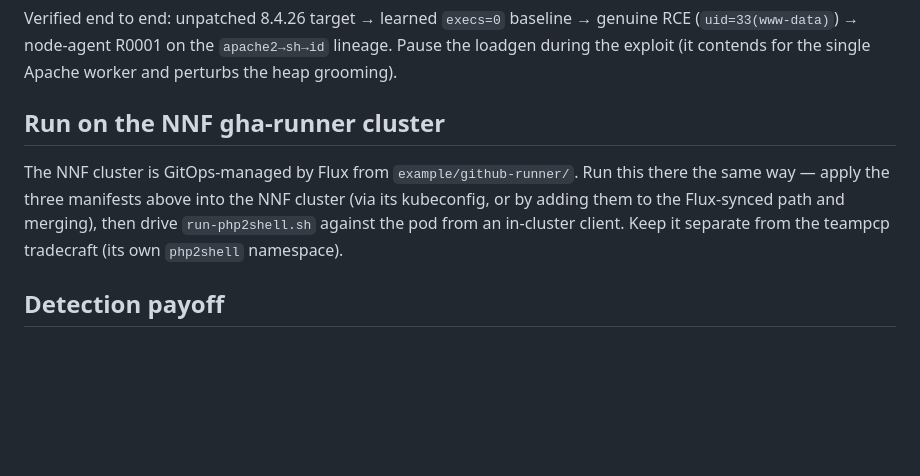
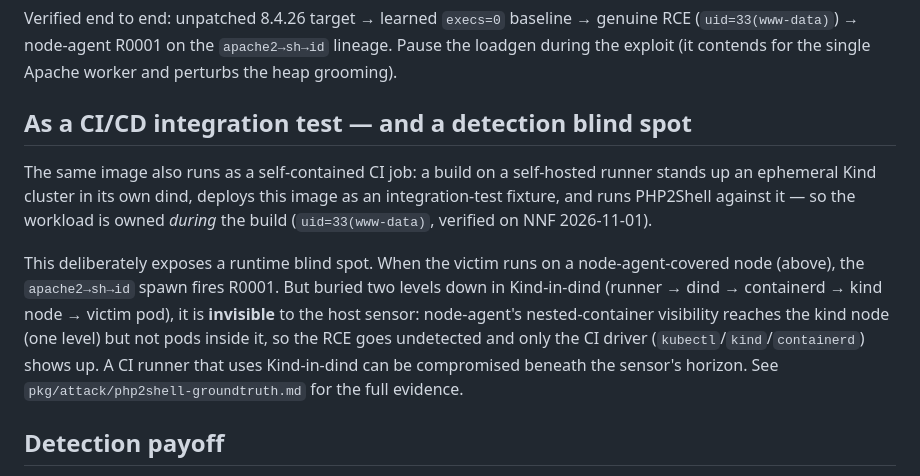
Before and after one commit to k8sstormcenter/bob, a Markdown page: example/php2shell/README.md, the part around the change. Rendered like a GitHub page; blank space fills up the shorter version.

Commit message:
php2shell README: CI/CD (Kind-in-dind) run is a detection blind spot
The image also runs as a self-contained CI integration test (ephemeral Kind in
the runner's dind); the RCE lands (uid=33) but is invisible to the host
node-agent two levels down, while the covered-node topology fires R0001.

```diff
--- a/example/php2shell/README.md
+++ b/example/php2shell/README.md
@@ -70,13 +70,21 @@ genuine RCE (`uid=33(www-data)`) → node-agent R0001 on the `apache2→sh→id`
 lineage. Pause the loadgen during the exploit (it contends for the single
 Apache worker and perturbs the heap grooming).
 
-## Run on the NNF gha-runner cluster
+## As a CI/CD integration test — and a detection blind spot
 
-The NNF cluster is GitOps-managed by Flux from `example/github-runner/`. Run
-this there the same way — apply the three manifests above into the NNF cluster
-(via its kubeconfig, or by adding them to the Flux-synced path and merging),
-then drive `run-php2shell.sh` against the pod from an in-cluster client. Keep it
-separate from the teampcp tradecraft (its own `php2shell` namespace).
+The same image also runs as a self-contained CI job: a build on a self-hosted
+runner stands up an ephemeral Kind cluster in its own dind, deploys this image
+as an integration-test fixture, and runs PHP2Shell against it — so the workload
+is owned *during* the build (`uid=33(www-data)`, verified on NNF 2026-11-01).
+
+This deliberately exposes a runtime blind spot. When the victim runs on a
+node-agent-covered node (above), the `apache2→sh→id` spawn fires R0001. But
+buried two levels down in Kind-in-dind (runner → dind → containerd → kind node →
+victim pod), it is **invisible** to the host sensor: node-agent's nested-container
+visibility reaches the kind node (one level) but not pods inside it, so the RCE
+goes undetected and only the CI driver (`kubectl`/`kind`/`containerd`) shows up.
+A CI runner that uses Kind-in-dind can be compromised beneath the sensor's
+horizon. See `pkg/attack/php2shell-groundtruth.md` for the full evidence.
 
 ## Detection payoff
 
```
